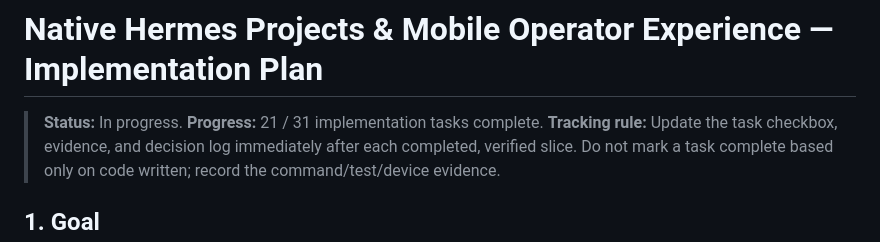
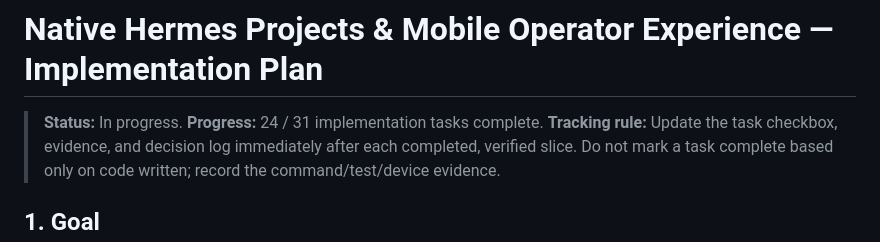
Before and after one commit to salverius-tech/hermes-control, a Markdown page: .hermes/plans/2026-07-21-native-projects-mobile-operator-plan.md, the part around one of its changes. Drawn GitHub-style.

```diff
--- a/.hermes/plans/2026-07-21-native-projects-mobile-operator-plan.md
+++ b/.hermes/plans/2026-07-21-native-projects-mobile-operator-plan.md
@@ -1,7 +1,7 @@
 # Native Hermes Projects & Mobile Operator Experience — Implementation Plan
 
 > **Status:** In progress.
-> **Progress:** 21 / 31 implementation tasks complete.
+> **Progress:** 24 / 31 implementation tasks complete.
 > **Tracking rule:** Update the task checkbox, evidence, and decision log immediately after each completed, verified slice. Do not mark a task complete based only on code written; record the command/test/device evidence.
 
 ## 1. Goal
```
Also changed, not shown: other parts of .hermes/plans/2026-07-21-native-projects-mobile-operator-plan.md (+3 -3 lines).
